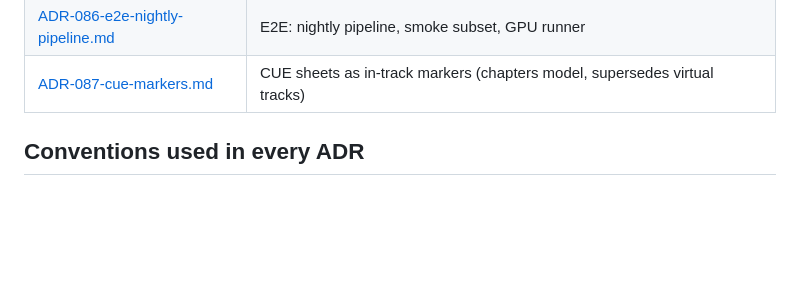
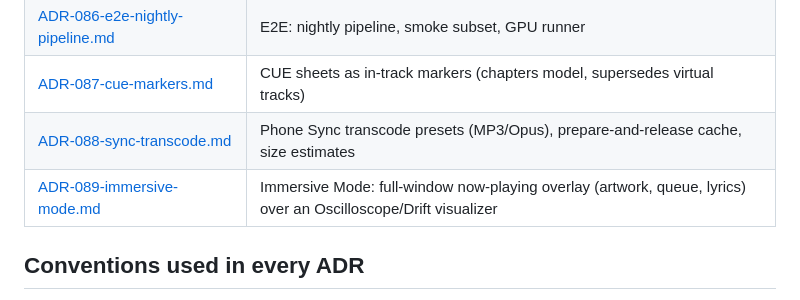
Before and after one commit to bocan/bocan-music, a Markdown page: docs/design-spec/README.md, the part around the change. GitHub-like rendering; blank space fills up the shorter version.

```diff
--- a/docs/design-spec/README.md
+++ b/docs/design-spec/README.md
@@ -95,6 +95,8 @@ Cross-cutting engineering rules live in [_standards.md](_standards.md) and bind
 | [ADR-085-e2e-hermetic-network.md](ADR-085-e2e-hermetic-network.md) | E2E: hermetic network (loopback stubs, radio journeys) |
 | [ADR-086-e2e-nightly-pipeline.md](ADR-086-e2e-nightly-pipeline.md) | E2E: nightly pipeline, smoke subset, GPU runner |
 | [ADR-087-cue-markers.md](ADR-087-cue-markers.md) | CUE sheets as in-track markers (chapters model, supersedes virtual tracks) |
+| [ADR-088-sync-transcode.md](ADR-088-sync-transcode.md) | Phone Sync transcode presets (MP3/Opus), prepare-and-release cache, size estimates |
+| [ADR-089-immersive-mode.md](ADR-089-immersive-mode.md) | Immersive Mode: full-window now-playing overlay (artwork, queue, lyrics) over an Oscilloscope/Drift visualizer |
 
 ## Conventions used in every ADR
 
```
Also changed, not shown: docs/design-spec/ADR-089-immersive-mode.md (added, +224 -0 lines).
